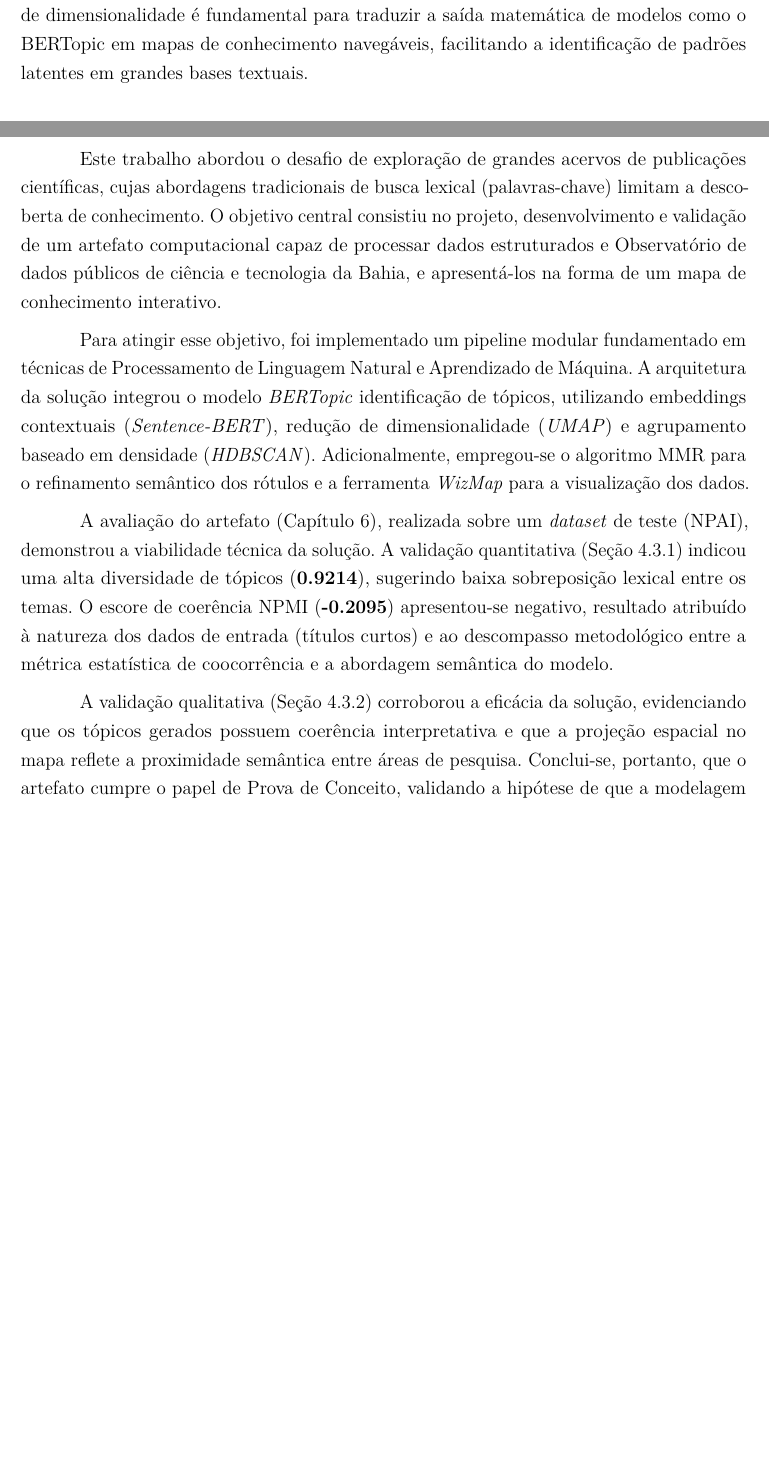
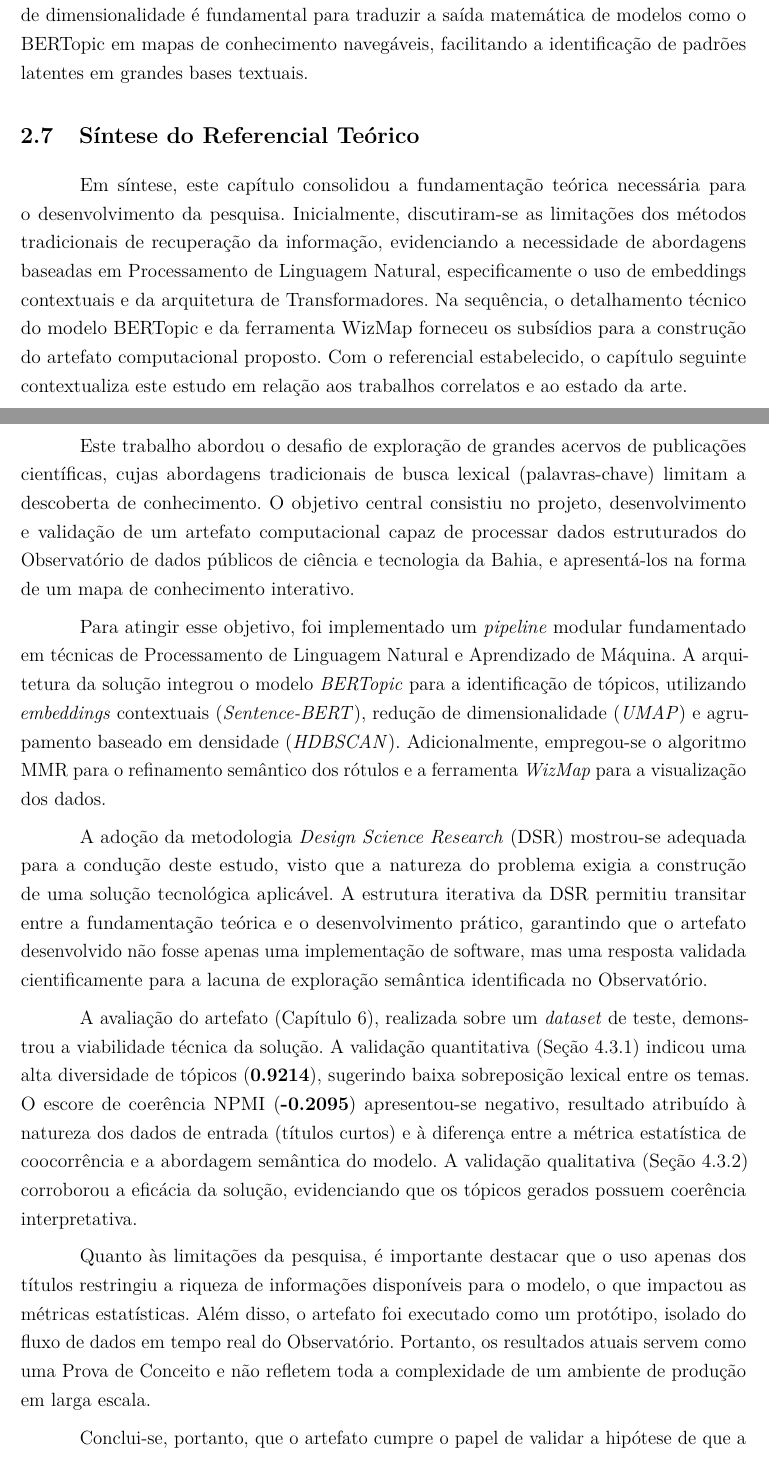
Before and after one commit to jeoaraujx/TCC, a LaTeX thesis (monografia.tex, which reads caps/2.7 - Consideracoes finais.tex, caps/7.0 - Conclusão.tex): two parts of pages 33 and 58 of 63, joined at a grey line, cut so that both start at the same text, the shorter picture padded with empty space. Compiled offline with pdfLaTeX.

Commit message:
update 5

```diff
--- /dev/null
+++ b/caps/2.7 - Consideracoes finais.tex
@@ -0,0 +1,4 @@
+\section{Síntese do Referencial Teórico}
+\label{sec:consideracoes_finais_referencial}
+
+Em síntese, este capítulo consolidou a fundamentação teórica necessária para o desenvolvimento da pesquisa. Inicialmente, discutiram-se as limitações dos métodos tradicionais de recuperação da informação, evidenciando a necessidade de abordagens baseadas em Processamento de Linguagem Natural, especificamente o uso de embeddings contextuais e da arquitetura de Transformadores. Na sequência, o detalhamento técnico do modelo BERTopic e da ferramenta WizMap forneceu os subsídios para a construção do artefato computacional proposto. Com o referencial estabelecido, o capítulo seguinte contextualiza este estudo em relação aos trabalhos correlatos e ao estado da arte.
--- a/caps/7.0 - Conclusão.tex
+++ b/caps/7.0 - Conclusão.tex
@@ -1,13 +1,17 @@
 \chapter[CONCLUSÃO]{CONCLUSÃO}
 \label{chap:conclusao}
 
-Este trabalho abordou o desafio de exploração de grandes acervos de publicações científicas, cujas abordagens tradicionais de busca lexical (palavras-chave) limitam a descoberta de conhecimento. O objetivo central consistiu no projeto, desenvolvimento e validação de um artefato computacional capaz de processar dados estruturados e Observatório de dados públicos de ciência e tecnologia da Bahia, e apresentá-los na forma de um mapa de conhecimento interativo.
+Este trabalho abordou o desafio de exploração de grandes acervos de publicações científicas, cujas abordagens tradicionais de busca lexical (palavras-chave) limitam a descoberta de conhecimento. O objetivo central consistiu no projeto, desenvolvimento e validação de um artefato computacional capaz de processar dados estruturados do Observatório de dados públicos de ciência e tecnologia da Bahia, e apresentá-los na forma de um mapa de conhecimento interativo.
 
-Para atingir esse objetivo, foi implementado um pipeline modular fundamentado em técnicas de Processamento de Linguagem Natural e Aprendizado de Máquina. A arquitetura da solução integrou o modelo \textit{BERTopic} identificação de tópicos, utilizando embeddings contextuais (\textit{Sentence-BERT}), redução de dimensionalidade (\textit{UMAP}) e agrupamento baseado em densidade (\textit{HDBSCAN}). Adicionalmente, empregou-se o algoritmo MMR para o refinamento semântico dos rótulos e a ferramenta \textit{WizMap} para a visualização dos dados.
+Para atingir esse objetivo, foi implementado um \textit{pipeline} modular fundamentado em técnicas de Processamento de Linguagem Natural e Aprendizado de Máquina. A arquitetura da solução integrou o modelo \textit{BERTopic} para a identificação de tópicos, utilizando \textit{embeddings} contextuais (\textit{Sentence-BERT}), redução de dimensionalidade (\textit{UMAP}) e agrupamento baseado em densidade (\textit{HDBSCAN}). Adicionalmente, empregou-se o algoritmo MMR para o refinamento semântico dos rótulos e a ferramenta \textit{WizMap} para a visualização dos dados.
 
-A avaliação do artefato (Capítulo \ref{chap:resultados}), realizada sobre um \textit{dataset} de teste (NPAI), demonstrou a viabilidade técnica da solução. A validação quantitativa (Seção \ref{sec:validacao_quantitativa}) indicou uma alta diversidade de tópicos (\textbf{0.9214}), sugerindo baixa sobreposição lexical entre os temas. O escore de coerência NPMI (\textbf{-0.2095}) apresentou-se negativo, resultado atribuído à natureza dos dados de entrada (títulos curtos) e ao descompasso metodológico entre a métrica estatística de coocorrência e a abordagem semântica do modelo.
+A adoção da metodologia \textit{Design Science Research} (DSR) mostrou-se adequada para a condução deste estudo, visto que a natureza do problema exigia a construção de uma solução tecnológica aplicável. A estrutura iterativa da DSR permitiu transitar entre a fundamentação teórica e o desenvolvimento prático, garantindo que o artefato desenvolvido não fosse apenas uma implementação de software, mas uma resposta validada cientificamente para a lacuna de exploração semântica identificada no Observatório.
 
-A validação qualitativa (Seção \ref{sec:validacao_qualitativa}) corroborou a eficácia da solução, evidenciando que os tópicos gerados possuem coerência interpretativa e que a projeção espacial no mapa reflete a proximidade semântica entre áreas de pesquisa. Conclui-se, portanto, que o artefato cumpre o papel de Prova de Conceito, validando a hipótese de que a modelagem de tópicos baseada em embeddings oferece uma alternativa funcional para a navegação exploratória em acervos científicos.
+A avaliação do artefato (Capítulo \ref{chap:resultados}), realizada sobre um \textit{dataset} de teste, demonstrou a viabilidade técnica da solução. A validação quantitativa (Seção \ref{sec:validacao_quantitativa}) indicou uma alta diversidade de tópicos (\textbf{0.9214}), sugerindo baixa sobreposição lexical entre os temas. O escore de coerência NPMI (\textbf{-0.2095}) apresentou-se negativo, resultado atribuído à natureza dos dados de entrada (títulos curtos) e à diferença entre a métrica estatística de coocorrência e a abordagem semântica do modelo. A validação qualitativa (Seção \ref{sec:validacao_qualitativa}) corroborou a eficácia da solução, evidenciando que os tópicos gerados possuem coerência interpretativa.
+
+Quanto às limitações da pesquisa, é importante destacar que o uso apenas dos títulos restringiu a riqueza de informações disponíveis para o modelo, o que impactou as métricas estatísticas. Além disso, o artefato foi executado como um protótipo, isolado do fluxo de dados em tempo real do Observatório. Portanto, os resultados atuais servem como uma Prova de Conceito e não refletem toda a complexidade de um ambiente de produção em larga escala.
+
+Conclui-se, portanto, que o artefato cumpre o papel de validar a hipótese de que a modelagem de tópicos baseada em \textit{embeddings} oferece uma alternativa funcional quando comparado a busca lexical, para a navegação exploratória em acervos científicos, desde que consideradas as limitações do volume e tipo de dados.
 
 \section[Trabalhos Futuros]{Trabalhos Futuros}
 \label{sec:trabalhos_futuros}
```
Also changed, not shown: caps/1.0 - Introdução.tex (+2 -2 lines), caps/2.0 - Referencal teorico.tex (+2 -0 lines), editar/dados.tex (+1 -1 lines), editar/resumo_ptbr.tex (+1 -1 lines), monografia.tex (+2 -2 lines), nao_editar/dados.tex (+0 -1 lines), monografia.pdf, caps/7.0 - Conclusão.tex (6 more changed lines), 9 other files.
